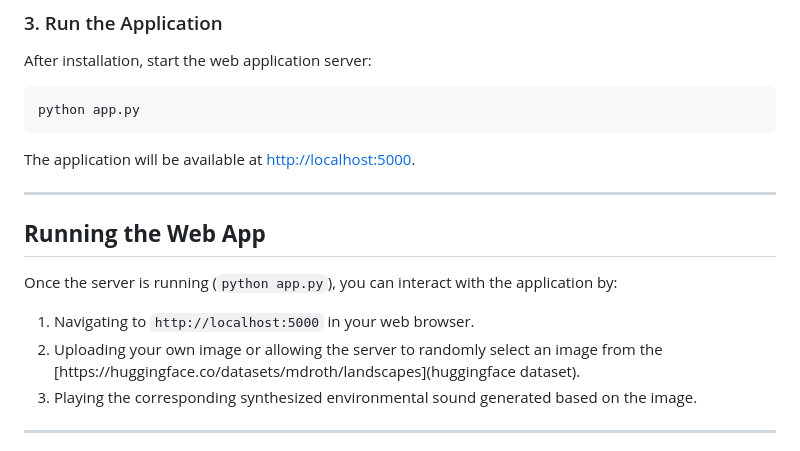
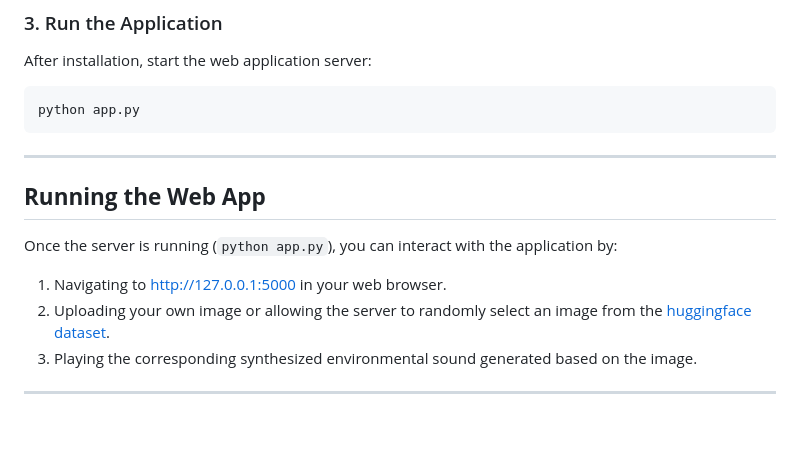
Before and after one commit to mattias-blum/WhiteNoiseSynthesis, a Markdown page: readme.md, the part around the change. Rendered like a GitHub page; blank space fills up the shorter version.

Commit message:
change: updated readme

````diff
--- a/readme.md
+++ b/readme.md
@@ -56,16 +56,14 @@ After installation, start the web application server:
 python app.py
 ```
 
-The application will be available at [http://localhost:5000](http://localhost:5000).
-
 ---
 
 ## **Running the Web App**
 
 Once the server is running (`python app.py`), you can interact with the application by:
 
-1. Navigating to `http://localhost:5000` in your web browser.
-2. Uploading your own image or allowing the server to randomly select an image from the [https://huggingface.co/datasets/mdroth/landscapes](huggingface dataset).
+1. Navigating to [http://127.0.0.1:5000](http://127.0.0.1:5000) in your web browser.
+2. Uploading your own image or allowing the server to randomly select an image from the [huggingface dataset](https://huggingface.co/datasets/mdroth/landscapes).
 3. Playing the corresponding synthesized environmental sound generated based on the image.
 
 ---
````
